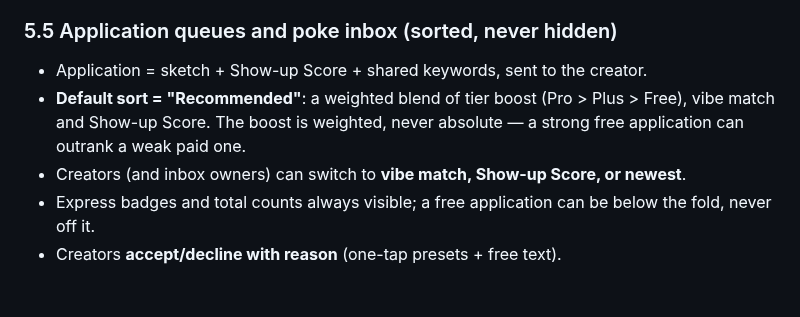
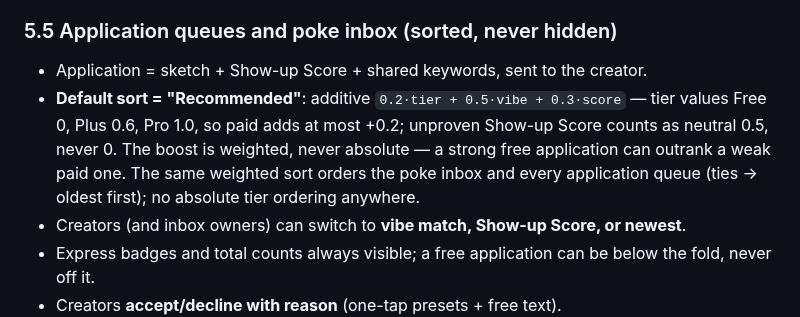
Before and after one commit to jamezun/meshpoke-app, a Markdown page: Business_Model.md, the part around the change. Rendered like a GitHub page; blank space fills up the shorter version.

```diff
--- a/Business_Model.md
+++ b/Business_Model.md
@@ -203,7 +203,7 @@ No separate connect or follow feature — everything runs on pokes.
 ### 5.5 Application queues and poke inbox (sorted, never hidden)
 
 - Application = sketch + Show-up Score + shared keywords, sent to the creator.
-- **Default sort = "Recommended"**: a weighted blend of tier boost (Pro > Plus > Free), vibe match and Show-up Score. The boost is weighted, never absolute — a strong free application can outrank a weak paid one.
+- **Default sort = "Recommended"**: additive `0.2·tier + 0.5·vibe + 0.3·score` — tier values Free 0, Plus 0.6, Pro 1.0, so paid adds at most +0.2; unproven Show-up Score counts as neutral 0.5, never 0. The boost is weighted, never absolute — a strong free application can outrank a weak paid one. The same weighted sort orders the poke inbox and every application queue (ties → oldest first); no absolute tier ordering anywhere.
 - Creators (and inbox owners) can switch to **vibe match, Show-up Score, or newest**.
 - Express badges and total counts always visible; a free application can be below the fold, never off it.
 - Creators **accept/decline with reason** (one-tap presets + free text).
```
Also changed, not shown: PRD.md (+4 -4 lines).
